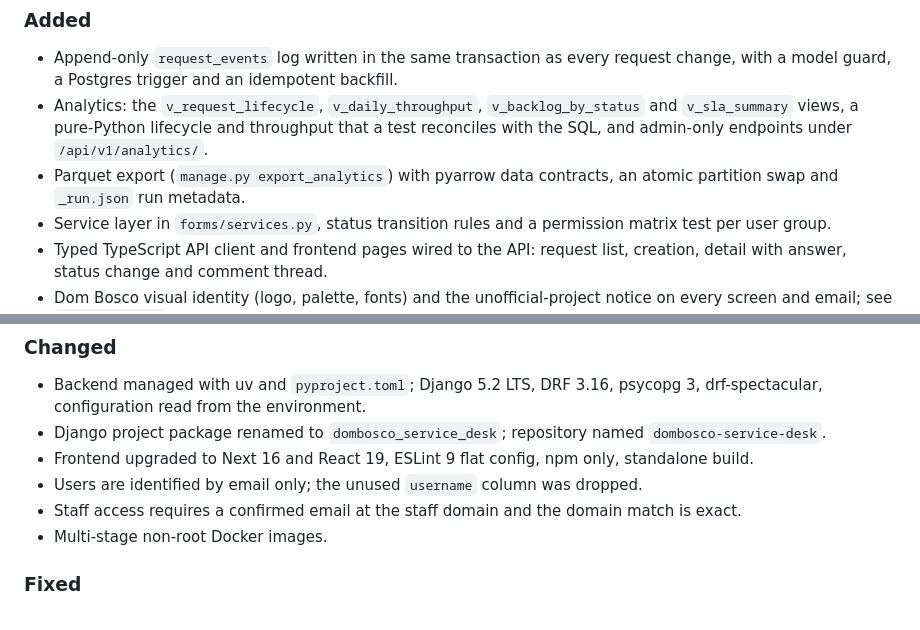
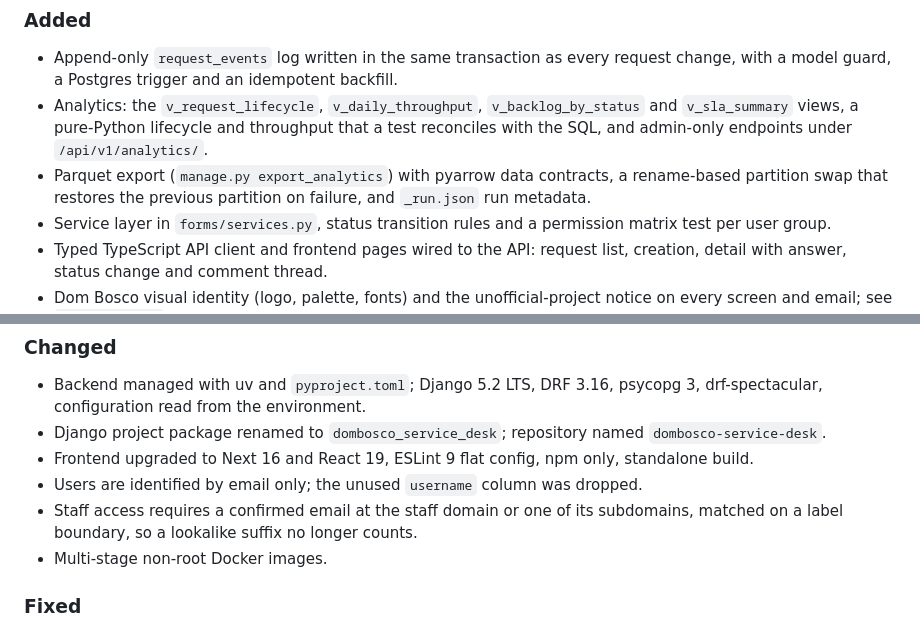
Before and after one commit to emanuel-luis/dombosco-service-desk, a Markdown page: CHANGELOG.md, 2 parts joined by grey strips. Rendered like a GitHub page.

```diff
--- a/CHANGELOG.md
+++ b/CHANGELOG.md
@@ -12,7 +12,7 @@ The 2026 refactor of the 2024 college project into a maintained portfolio repo.
 
 - Append-only `request_events` log written in the same transaction as every request change, with a model guard, a Postgres trigger and an idempotent backfill.
 - Analytics: the `v_request_lifecycle`, `v_daily_throughput`, `v_backlog_by_status` and `v_sla_summary` views, a pure-Python lifecycle and throughput that a test reconciles with the SQL, and admin-only endpoints under `/api/v1/analytics/`.
-- Parquet export (`manage.py export_analytics`) with pyarrow data contracts, an atomic partition swap and `_run.json` run metadata.
+- Parquet export (`manage.py export_analytics`) with pyarrow data contracts, a rename-based partition swap that restores the previous partition on failure, and `_run.json` run metadata.
 - Service layer in `forms/services.py`, status transition rules and a permission matrix test per user group.
 - Typed TypeScript API client and frontend pages wired to the API: request list, creation, detail with answer, status change and comment thread.
 - Dom Bosco visual identity (logo, palette, fonts) and the unofficial-project notice on every screen and email; see `docs/BRAND.md`.
@@ -27,7 +27,7 @@ The 2026 refactor of the 2024 college project into a maintained portfolio repo.
 - Django project package renamed to `dombosco_service_desk`; repository named `dombosco-service-desk`.
 - Frontend upgraded to Next 16 and React 19, ESLint 9 flat config, npm only, standalone build.
 - Users are identified by email only; the unused `username` column was dropped.
-- Staff access requires a confirmed email at the staff domain and the domain match is exact.
+- Staff access requires a confirmed email at the staff domain or one of its subdomains, matched on a label boundary, so a lookalike suffix no longer counts.
 - Multi-stage non-root Docker images.
 
 ### Fixed
```
Also changed, not shown: README.md (+12 -7 lines), docs/REFACTOR_PLAN.md (+1 -1 lines).
